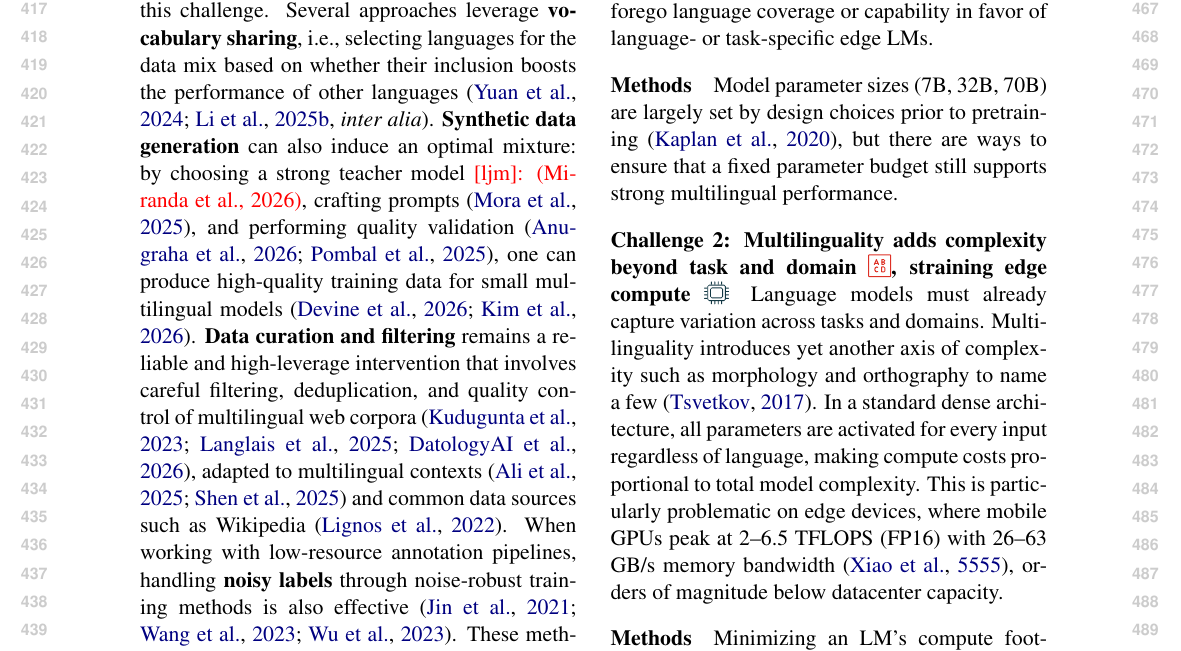
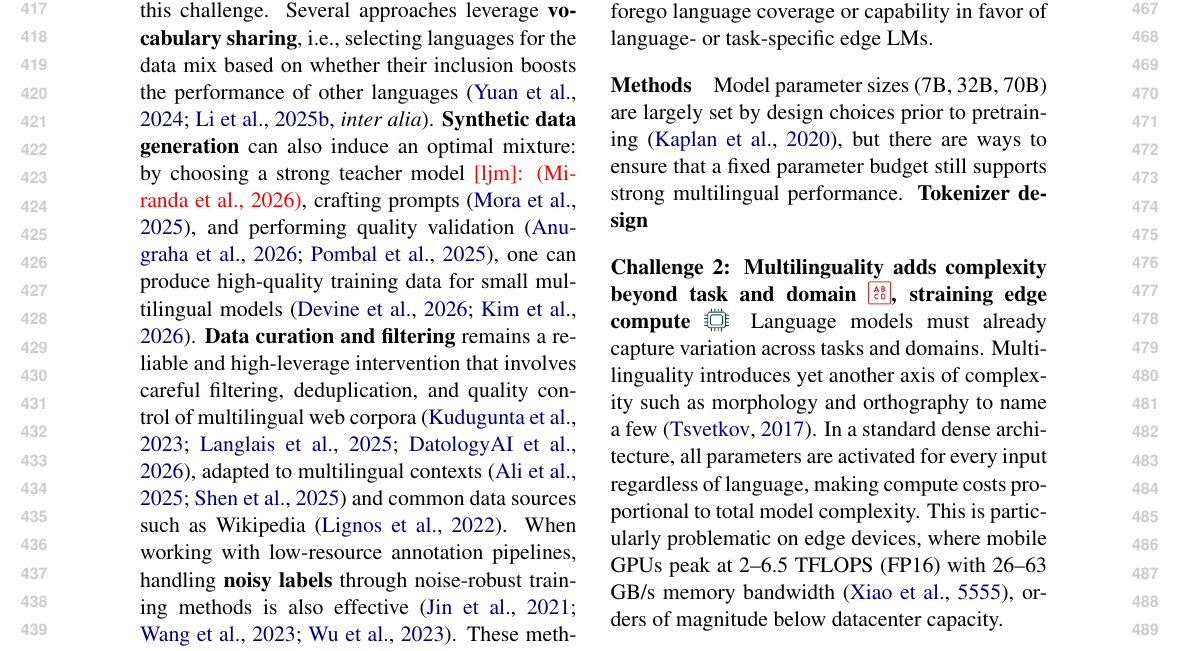
Before and after one commit to ljvmiranda921/multilinguality-at-the-edge, a LaTeX paper (tacl2021v1-template.tex): part of page 5 of 22, cut so that both start at the same text. Compiled offline with pdfLaTeX.

Commit message:
[wip] Update

```diff
--- a/tacl2021v1-template.tex
+++ b/tacl2021v1-template.tex
@@ -387,7 +387,7 @@ Addressing this challenge requires careful tradeoffs: for instance, some approac
 
 \paragraph{Methods}
 Model parameter sizes (7B, 32B, 70B) are largely set by design choices prior to pretraining \citep{kaplan2020scalinglawsneurallanguage}, but there are ways to ensure that a fixed parameter budget still supports strong multilingual performance.
-
+\textbf{Tokenizer design}
 
 
 % \paragraph{Challenge 2: Larger tokenizer vocabularies improve coverage across scripts \iconrepresentation{}, but also increases memory footprint \iconmemory{}}
```
